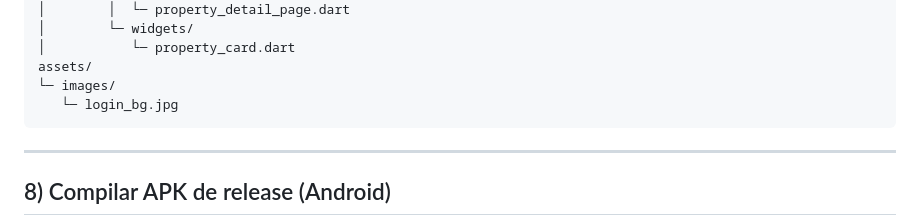
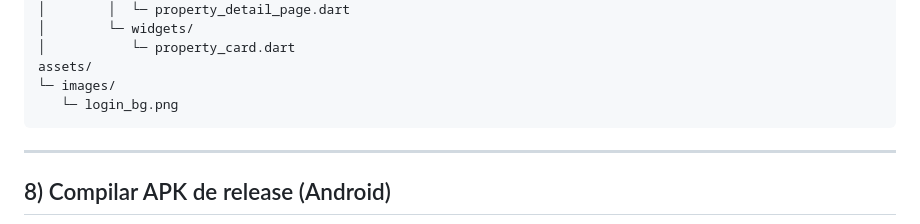
Before and after one commit to jmcarvallo/InmoGestion, a Markdown page: README.md, the part around the change. GitHub-like rendering.

````diff
--- a/README.md
+++ b/README.md
@@ -186,7 +186,7 @@ lib/
 │           └─ property_card.dart
 assets/
 └─ images/
-   └─ login_bg.jpg
+   └─ login_bg.png
 ```
 
 ---
````
